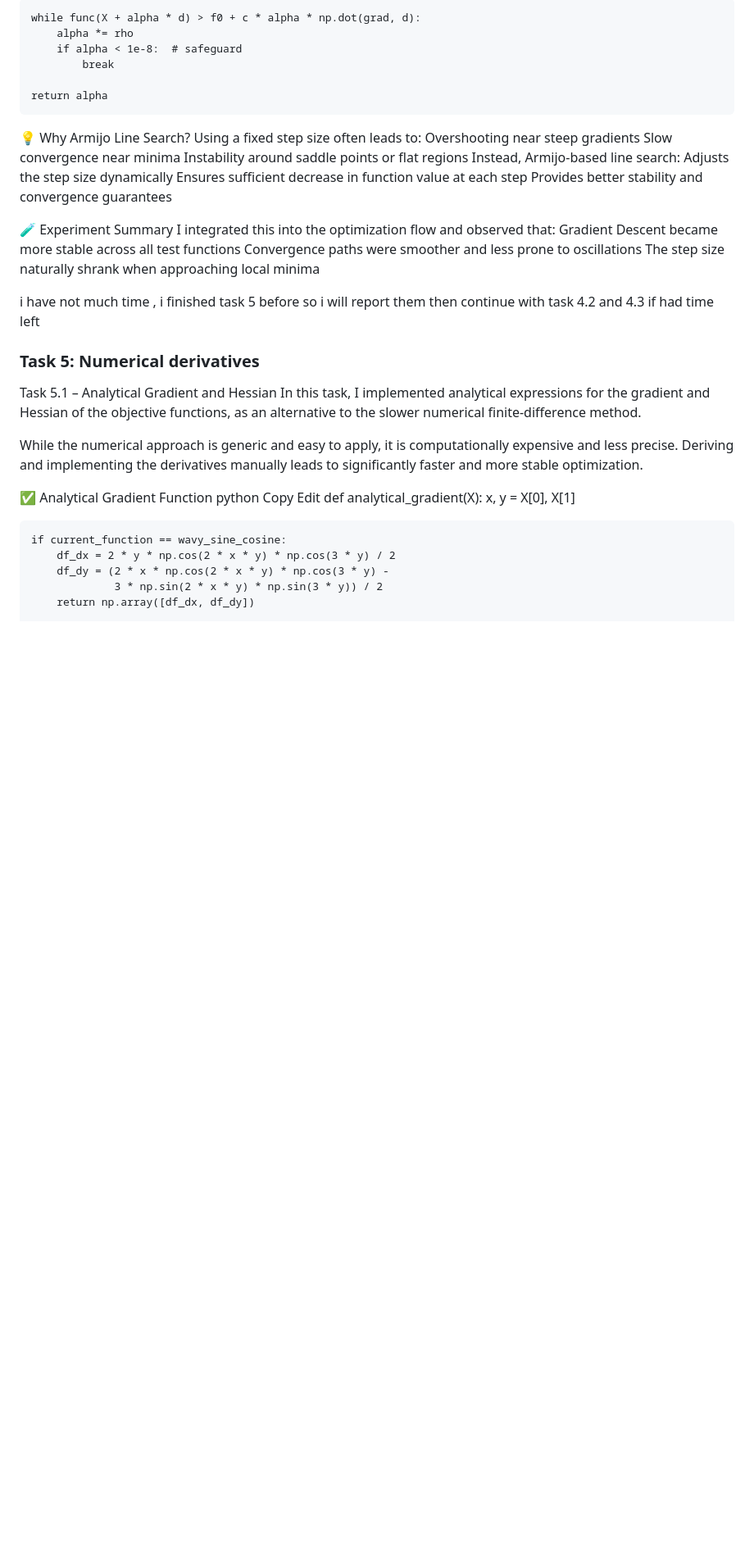
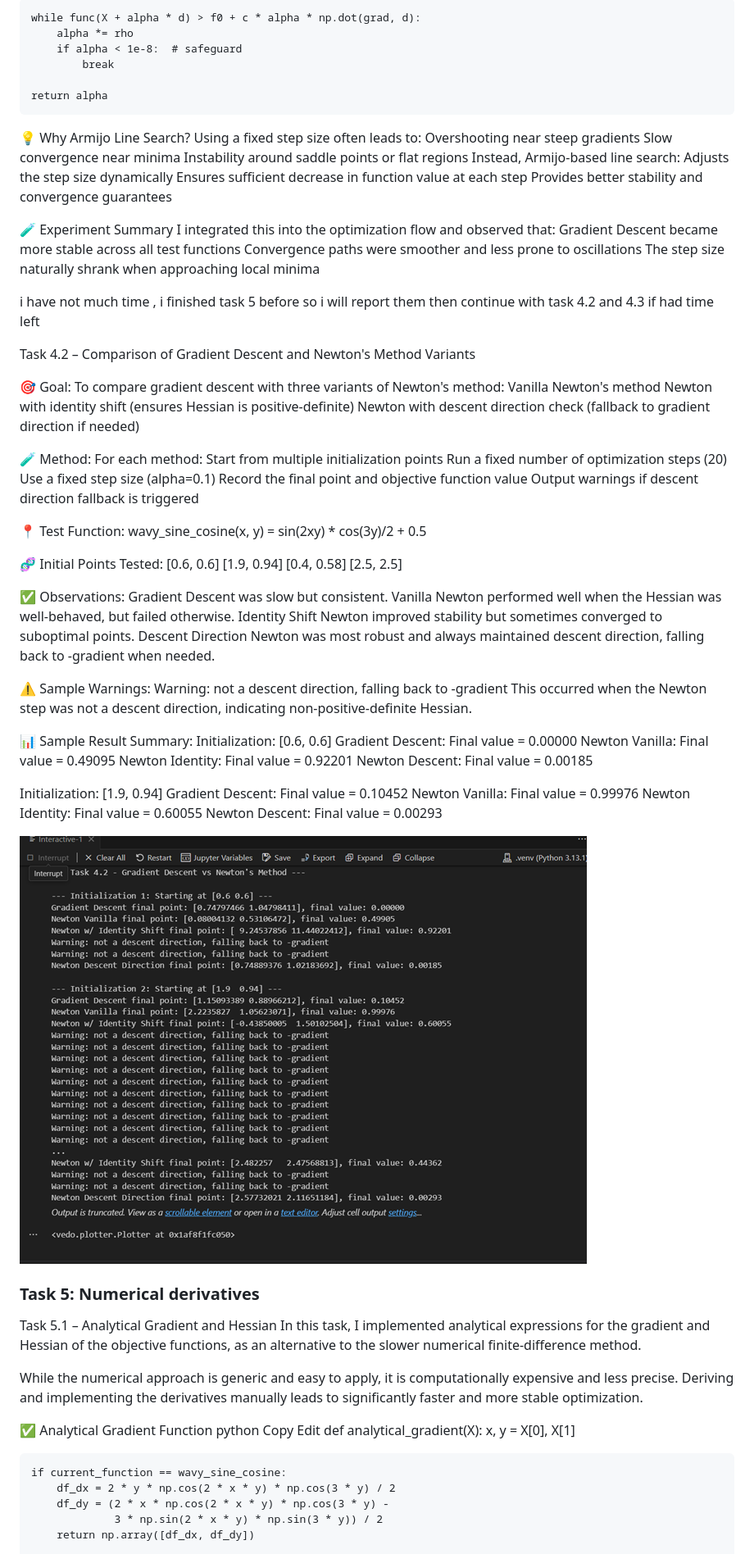
Before and after one commit to HalaIshan/optimization-visualizer, a Markdown page: report.md, the part around one of its changes. Shown at 82% size. Rendered like a GitHub page; pictures changed too: images/task_4.2_image1.png (added); blank space fills up the shorter version.

Commit message:
task 4.2

```diff
--- a/report.md
+++ b/report.md
@@ -387,6 +387,60 @@ The step size naturally shrank when approaching local minima
 
 i have not much time , i finished task 5 before so i will report them then continue with task 4.2 and 4.3 if had time left
 
+Task 4.2 – Comparison of Gradient Descent and Newton's Method Variants
+
+🎯 Goal:
+To compare gradient descent with three variants of Newton's method:
+Vanilla Newton's method
+Newton with identity shift (ensures Hessian is positive-definite)
+Newton with descent direction check (fallback to gradient direction if needed)
+
+🧪 Method:
+For each method:
+Start from multiple initialization points
+Run a fixed number of optimization steps (20)
+Use a fixed step size (alpha=0.1)
+Record the final point and objective function value
+Output warnings if descent direction fallback is triggered
+
+📍 Test Function:
+wavy_sine_cosine(x, y) = sin(2xy) * cos(3y)/2 + 0.5
+
+🧬 Initial Points Tested:
+[0.6, 0.6]
+[1.9, 0.94]
+[0.4, 0.58]
+[2.5, 2.5]
+
+✅ Observations:
+Gradient Descent was slow but consistent.
+Vanilla Newton performed well when the Hessian was well-behaved, but failed otherwise.
+Identity Shift Newton improved stability but sometimes converged to suboptimal points.
+Descent Direction Newton was most robust and always maintained descent direction, falling back to -gradient when needed.
+
+⚠️ Sample Warnings:
+Warning: not a descent direction, falling back to -gradient
+This occurred when the Newton step was not a descent direction, indicating non-positive-definite Hessian.
+
+📊 Sample Result Summary:
+Initialization: [0.6, 0.6]
+  Gradient Descent: Final value = 0.00000
+  Newton Vanilla:   Final value = 0.49095
+  Newton Identity:  Final value = 0.92201
+  Newton Descent:   Final value = 0.00185
+
+Initialization: [1.9, 0.94]
+  Gradient Descent: Final value = 0.10452
+  Newton Vanilla:   Final value = 0.99976
+  Newton Identity:  Final value = 0.60055
+  Newton Descent:   Final value = 0.00293
+
+![📸 Visualization Screenshot ](images/task_4.2_image1.png)
+
+
+
+
+
 ### Task 5: Numerical derivatives
 Task 5.1 – Analytical Gradient and Hessian
 In this task, I implemented analytical expressions for the gradient and Hessian of the objective functions, as an alternative to the slower numerical finite-difference method.
```
Also changed, not shown: other parts of report.md (+7 -2 lines), 2 other files.
